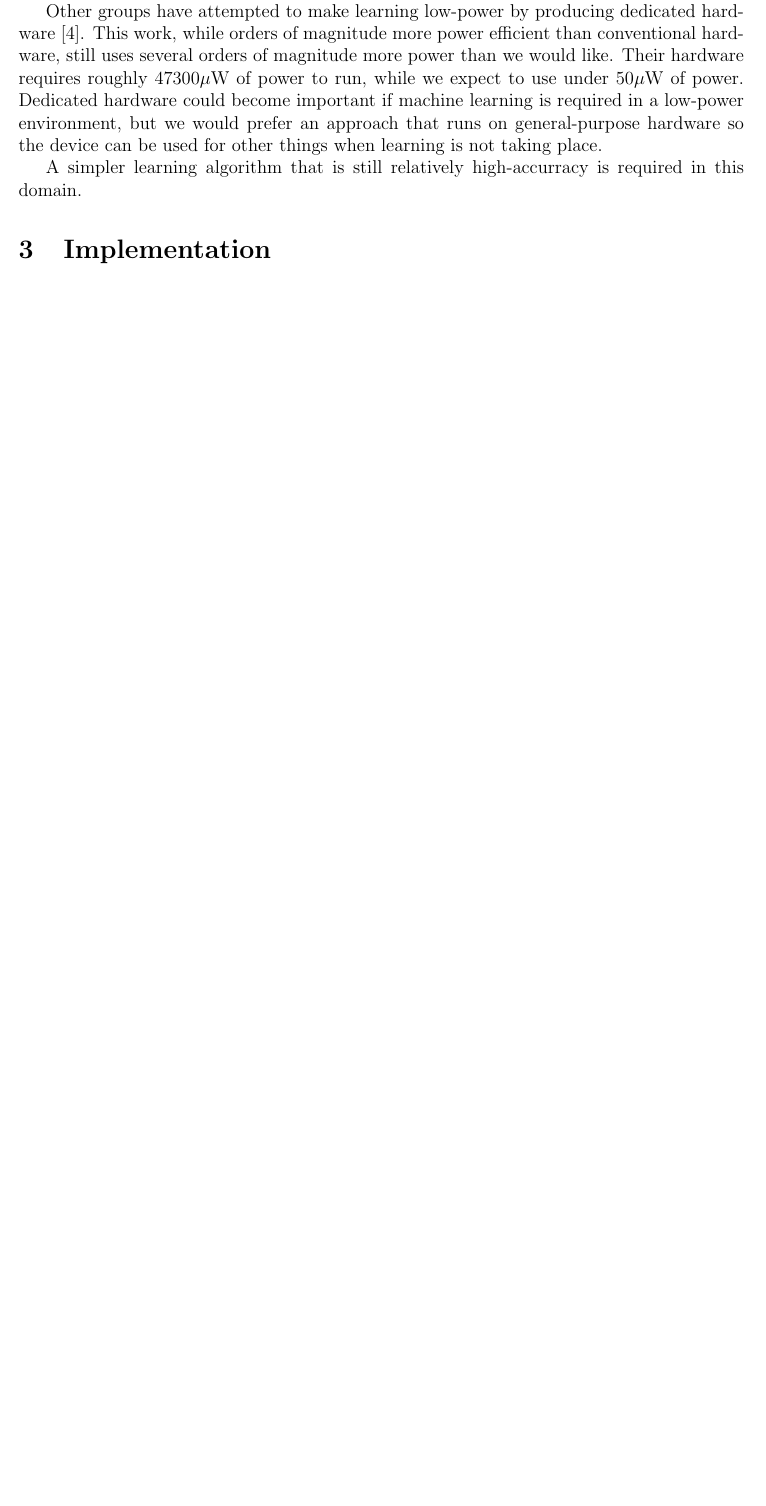
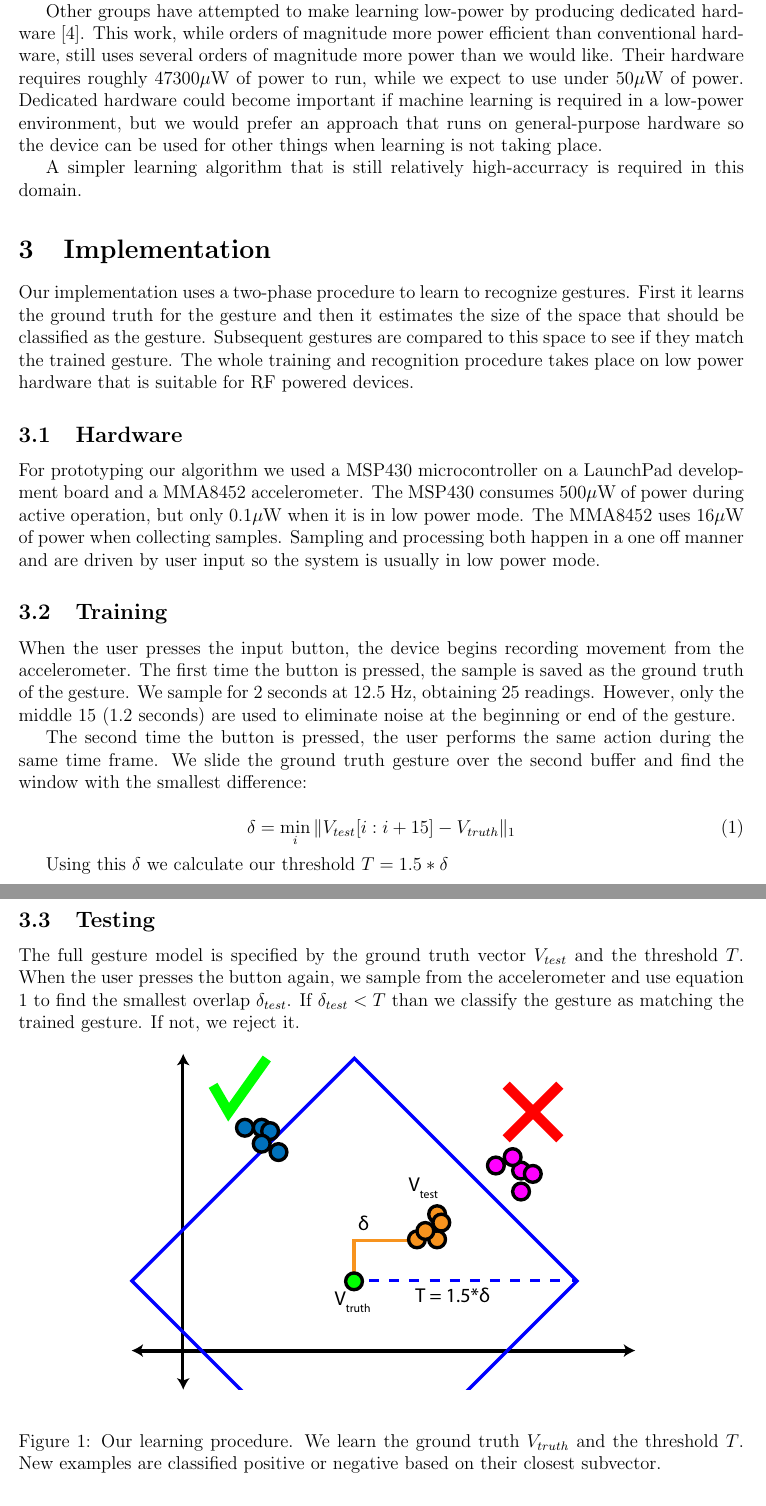
Before and after one commit to pjreddie/msp430-accel, a LaTeX document (writeup/writeup.tex): part of page 2 of 2 before the commit and two parts of pages 2 and 3 of 4 after it, the two joined at a grey line, cut so that both start at the same text, the shorter picture padded with empty space. Compiled offline with pdfLaTeX.

Commit message:
Implementation section

```diff
--- a/writeup/writeup.tex
+++ b/writeup/writeup.tex
@@ -1,6 +1,7 @@
 \documentclass[12pt]{article}
 
 \usepackage[margin=1in]{geometry}
+\usepackage[]{graphicx}
 
 \title{Low-Power Machine Learning}
 \author{Joe Redmon and Calvin Loncaric}
@@ -72,6 +73,34 @@ A simpler learning algorithm that is still relatively high-accurracy is
 required in this domain.
 
 \section{Implementation}
+Our implementation uses a two-phase procedure to learn to recognize gestures. First it learns the ground truth for the gesture and then it estimates the size of the space that should be classified as the gesture. Subsequent gestures are compared to this space to see if they match the trained gesture. The whole training and recognition procedure takes place on low power hardware that is suitable for RF powered devices.
+
+\subsection{Hardware}
+For prototyping our algorithm we used a MSP430 microcontroller on a LaunchPad development board and a MMA8452 accelerometer. The MSP430 consumes 500{$\mu$}W of power during active operation, but only 0.1{$\mu$}W when it is in low power mode. The MMA8452 uses 16{$\mu$}W of power when collecting samples. Sampling and processing both happen in a one off manner and are driven by user input so the system is usually in low power mode.
+
+\subsection{Training}
+When the user presses the input button, the device begins recording movement from the accelerometer. The first time the button is pressed, the sample is saved as the ground truth of the gesture. We sample for 2 seconds at 12.5 Hz, obtaining 25 readings. However, only the middle 15 (1.2 seconds) are used to eliminate noise at the beginning or end of the gesture.
+
+The second time the button is pressed, the user performs the same action during the same time frame. We slide the ground truth gesture over the second buffer and find the window with the smallest difference:
+
+\begin{equation}
+\label{eq:norm}
+\delta = \min_i \|V_{test}[i:i+15] - V_{truth} \|_1
+\end{equation}
+
+Using this $\delta$ we calculate our threshold $T = 1.5*\delta$
+
+\subsection{Testing}
+The full gesture model is specified by the ground truth vector $V_{test}$ and the threshold $T$. When the user presses the button again, we sample from the accelerometer and use equation \ref{eq:norm} to find the smallest overlap $\delta_{test}$. If $\delta_{test} < T$ than we classify the gesture as matching the trained gesture. If not, we reject it.
+
+\begin{figure}[h]
+\begin{center}
+\includegraphics[width=.7\linewidth]{graph}
+\end{center}
+\caption{Our learning procedure. We learn the ground truth $V_{truth}$ and the threshold $T$. New examples are classified positive or negative based on their closest subvector.}
+\label{graph}
+\end{figure}
+
 
 \section{Results and Discussion}
 
```
Also changed, not shown: writeup/graph.pdf (added).
